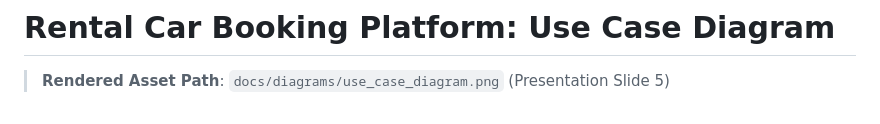
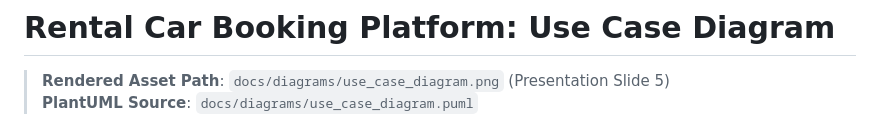
Before and after one commit to worawalan-s/rental-car-booking, a Markdown page: docs/diagrams/use_case_diagram.md, the part around one of its changes. Rendered like a GitHub page.

```diff
--- a/docs/diagrams/use_case_diagram.md
+++ b/docs/diagrams/use_case_diagram.md
@@ -1,4 +1,5 @@
 # Rental Car Booking Platform: Use Case Diagram
 
 > **Rendered Asset Path**: `docs/diagrams/use_case_diagram.png` (Presentation Slide 5)
+> **PlantUML Source**: `docs/diagrams/use_case_diagram.puml`
 
```
Also changed, not shown: other parts of docs/diagrams/use_case_diagram.md (+102 -50 lines), docs/diagrams/class_diagram.md (+110 -73 lines), docs/diagrams/sequence_diagram.md (+110 -36 lines), docs/diagrams/class_diagram.png, docs/diagrams/sequence_diagram.png, docs/diagrams/use_case_diagram.png, 6 other files.
